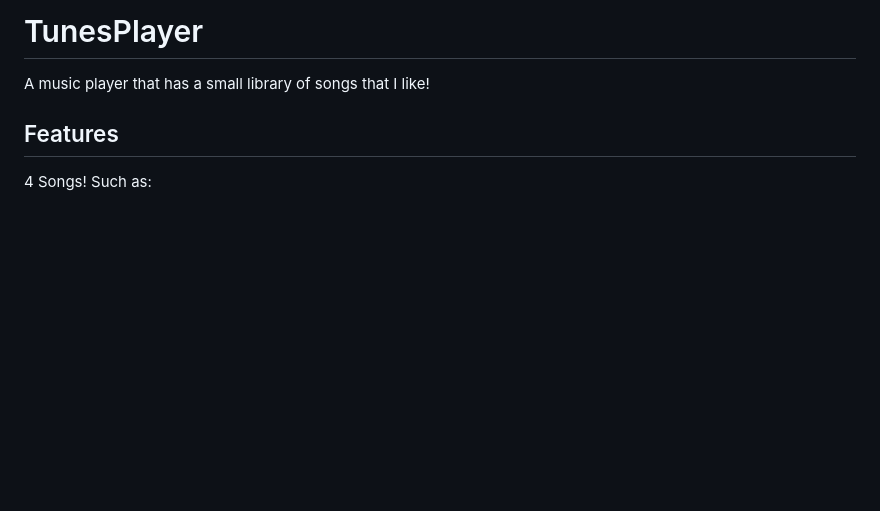
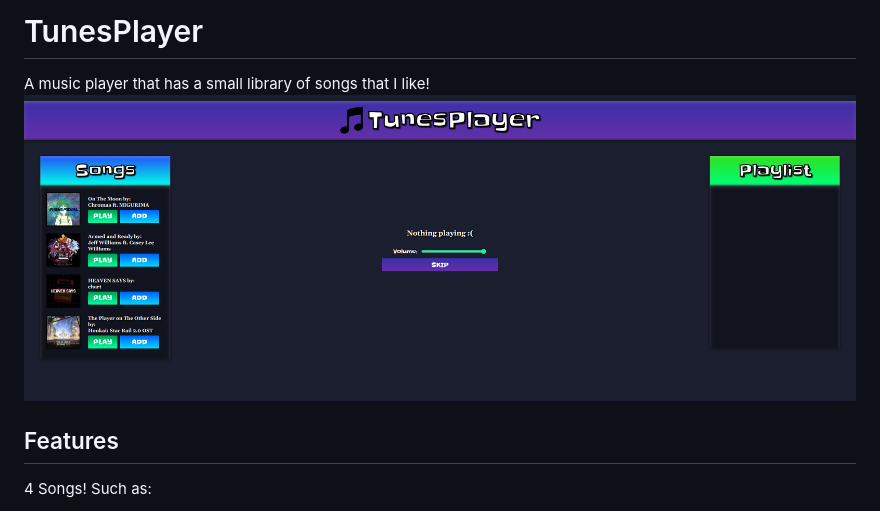
Before and after one commit to awesomesauce4646/music-player, a Markdown page: README.md, the part around the change. GitHub-like rendering; pictures changed too: image.png (added); blank space fills up the shorter version.

Commit message:
add image to readme

```diff
--- a/README.md
+++ b/README.md
@@ -1,6 +1,6 @@
 # TunesPlayer
 A music player that has a small library of songs that I like!
-
+![image of the music player](image.png)
 ## Features
 
 4 Songs! Such as:
```
